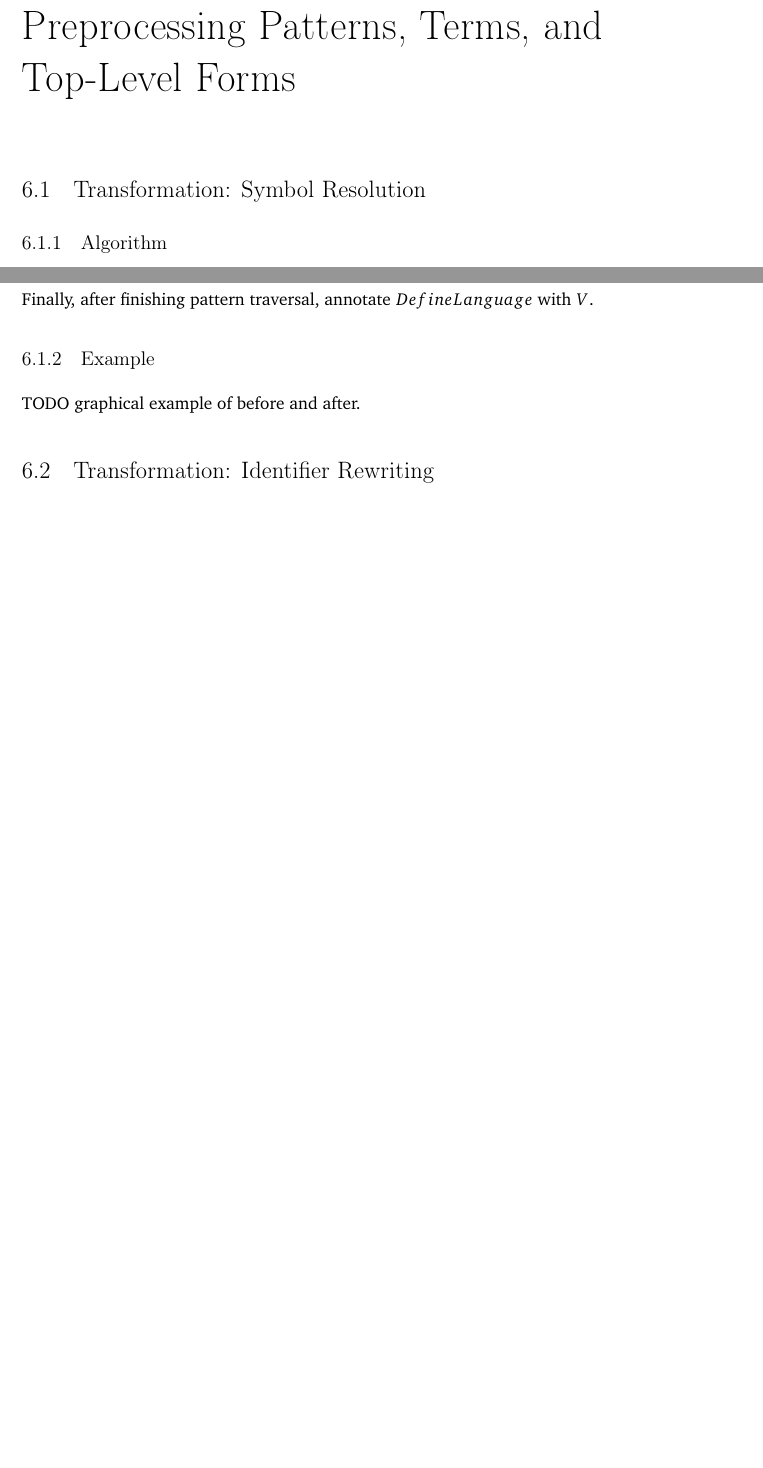
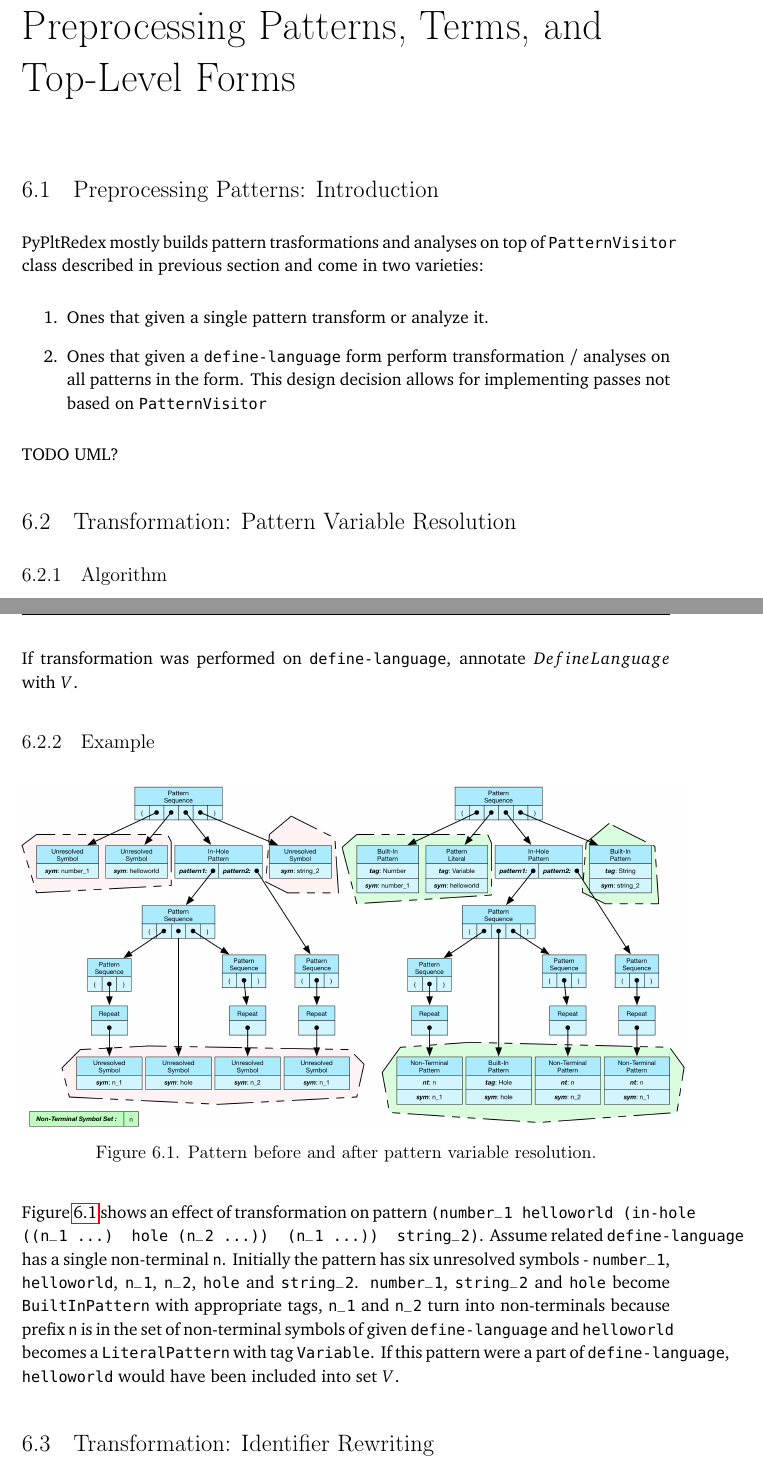
Before and after one commit to mamysa/MasterThesis, a LaTeX thesis (thesis.tex, which reads chapters/06-pattern-matching-symbol-resolution.tex, chapters/06-pattern-matching.tex): two parts of pages 51 and 52 of 100 before the commit and two parts of pages 51 and 53 of 102 after it, joined at a grey line, cut so that both start at the same text, the shorter picture padded with empty space. Compiled offline with pdfLaTeX.

Commit message:
symresolve example

```diff
--- a/chapters/06-pattern-matching-symbol-resolution.tex
+++ b/chapters/06-pattern-matching-symbol-resolution.tex
@@ -1,4 +1,4 @@
-\section{Transformation: Symbol Resolution}
+\section{Transformation: Pattern Variable Resolution}
 
 \subsection{Algorithm}
 
@@ -42,7 +44,15 @@ Finally, check that symbol contains no underscores. Redex only allows underscore
 
 \end{itemize}
 
-Finally, after finishing pattern traversal, annotate $DefineLanguage$ with $V$.
+If transformation was performed on \texttt{define-language}, annotate $DefineLanguage$ with $V$.
+
 
 \subsection{Example}
-TODO graphical example of before and after.
+
+\begin{figure}[H]
+\includegraphics[scale=0.11]{transformation-pattern-resolvesym.png}
+\caption{Pattern before and after pattern variable resolution.}
+\label{transformation-pattern-resolvesym}
+\end{figure}
+
+Figure \ref{transformation-pattern-resolvesym} shows an effect of transformation on pattern \texttt{(number\_1 helloworld (in-hole ((n\_1 ...) hole (n\_2 ...)) (n\_1 ...)) string\_2)}. Assume related \texttt{define-language} has a single non-terminal \texttt{n}. Initially the pattern has six unresolved symbols - \texttt{number\_1}, \texttt{helloworld}, \texttt{n\_1}, \texttt{n\_2}, \texttt{hole} and \texttt{string\_2}. \texttt{number\_1}, \texttt{string\_2} and \texttt{hole} become \texttt{BuiltInPattern} with appropriate tags,  \texttt{n\_1} and \texttt{n\_2} turn into non-terminals because prefix \texttt{n} is in the set of non-terminal symbols of given \texttt{define-language} and \texttt{helloworld} becomes a \texttt{LiteralPattern} with tag \texttt{Variable}. If this pattern were a part of \texttt{define-language}, \texttt{helloworld} would have been included into set $V$.
--- a/chapters/06-pattern-matching.tex
+++ b/chapters/06-pattern-matching.tex
@@ -1,4 +1,17 @@
 \chapter{Preprocessing Patterns, Terms, and Top-Level Forms}
+
+
+
+\section{Preprocessing Patterns: Introduction}
+PyPltRedex mostly builds pattern trasformations and analyses on top of \texttt{PatternVisitor} class described in previous section and come in two varieties:
+
+\begin{enumerate}
+\item Ones that given a single pattern transform or analyze it.
+\item Ones that given a \texttt{define-language} form perform transformation / analyses on all patterns in the form. This design decision allows for implementing passes not based on \texttt{PatternVisitor}
+\end{enumerate}
+
+TODO UML?
+
 
 
 \input{chapters/06-pattern-matching-symbol-resolution.tex}
```
Also changed, not shown: figures/transformation-pattern-resolvesym.png (added), chapters/06-pattern-matching-symbol-resolution.tex (4 more changed lines), 1 other file.
